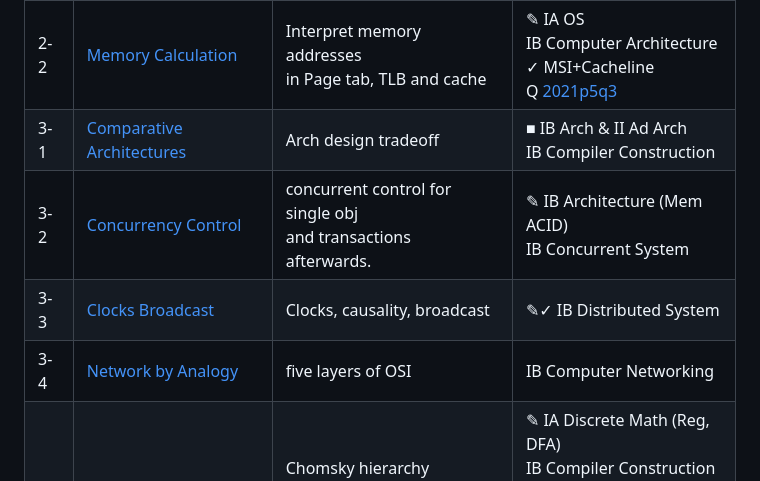
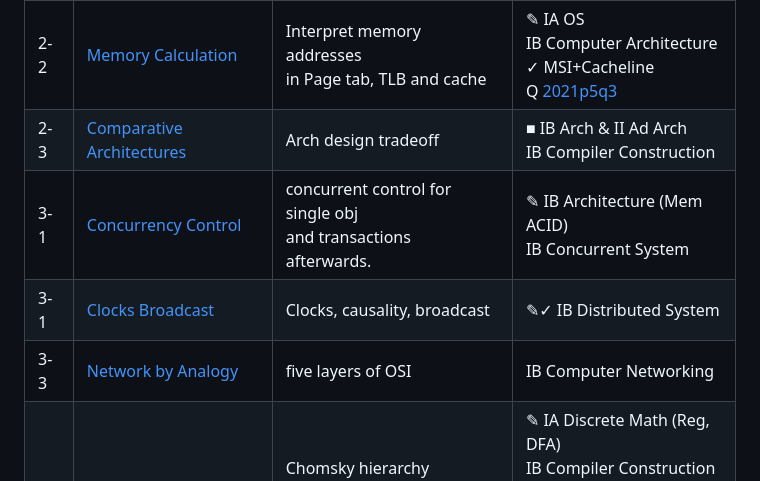
Before and after one commit to PeterHUistyping/Cambridge_CS_Tripos, a Markdown page: README.md, the part around the change. Drawn GitHub-style.

```diff
--- a/README.md
+++ b/README.md
@@ -28,10 +28,10 @@
 | 1   | [Relations and Functions](./Note/Relation_Function.pdf)               | definition, properties and<br />relationship of key concepts.         | ✎ IA Discrete Math                                                                                                                       |
 | 2-1 | [Data Segment and Linking](./Note/Data%20Segment%20and%20Linking.pdf) | <br />Memory and ABI in<br />ProgLag - Compiler - OS - Arch           | ✎IA Java - IB C/C++<br />IA OS - IB Arch (RISC)<br />✓ IB Compiler Construction<br />IB Concurrent System                               |
 | 2-2 | [Memory Calculation](./Note/Memory%20Calculation.pdf)                 | Interpret memory addresses<br />in Page tab, TLB and cache            | ✎ IA OS<br />IB Computer Architecture<br />✓ MSI+Cacheline Q [2021p5q3](https://www.cl.cam.ac.uk/teaching/exams/pastpapers/y2021p5q3.pdf) |
-| 3-1 | [Comparative Architectures](./Note/Comparative%20Architectures.pdf)   | Arch design tradeoff                                                  | ■ IB Arch & II Ad Arch<br />IB Compiler Construction                                                                                     |
-| 3-2 | [Concurrency Control](./Note/Concurrency%20Control.pdf)               | concurrent control for single obj<br /> and transactions afterwards. | ✎ IB Architecture (Mem ACID)<br />IB Concurrent System                                                                                   |
-| 3-3 | [Clocks Broadcast](./Note/Clocks%20Broadcast.pdf)                     | Clocks, causality, broadcast                                          | ✎✓ IB Distributed System                                                                                                                |
-| 3-4 | [Network by Analogy](./Note/Network%20by%20Analogy.pdf)               | five layers of OSI                                                    | IB Computer Networking                                                                                                                    |
+| 2-3 | [Comparative Architectures](./Note/Comparative%20Architectures.pdf)   | Arch design tradeoff                                                  | ■ IB Arch & II Ad Arch<br />IB Compiler Construction                                                                                     |
+| 3-1 | [Concurrency Control](./Note/Concurrency%20Control.pdf)               | concurrent control for single obj<br /> and transactions afterwards. | ✎ IB Architecture (Mem ACID)<br />IB Concurrent System                                                                                   |
+| 3-1 | [Clocks Broadcast](./Note/Clocks%20Broadcast.pdf)                     | Clocks, causality, broadcast                                          | ✎✓ IB Distributed System                                                                                                                |
+| 3-3 | [Network by Analogy](./Note/Network%20by%20Analogy.pdf)               | five layers of OSI                                                    | IB Computer Networking                                                                                                                    |
 | 4-1 | [Formal Languages](./Note/Formal%20Languages.pdf)                     | Chomsky hierarchy<br />Reg ⇔ DFA<br />CFG ⇔ PDA<br />CSG/RE ⇔ TM  | ✎ IA Discrete Math (Reg, DFA)<br />IB Compiler Construction (CFG)<br />IB Computation Theory (TM)<br />IB Formal Model of Language       |
 | 4-2 | [CFG Parser](./Note/Parsing.pdf)                                      | table driven parsers breakdown<br />LL(k), SLR(1), LR(1)              | ✎ IB Compiler Construction                                                                                                               |
 | 4-3 | [Parsing Algorithms Outline](./Note/Parsing%20outline.pdf)            | a list of parsers key points.                                         | ✎ IB Compiler Construction<br />IB Formal Model of language                                                                              |
```
